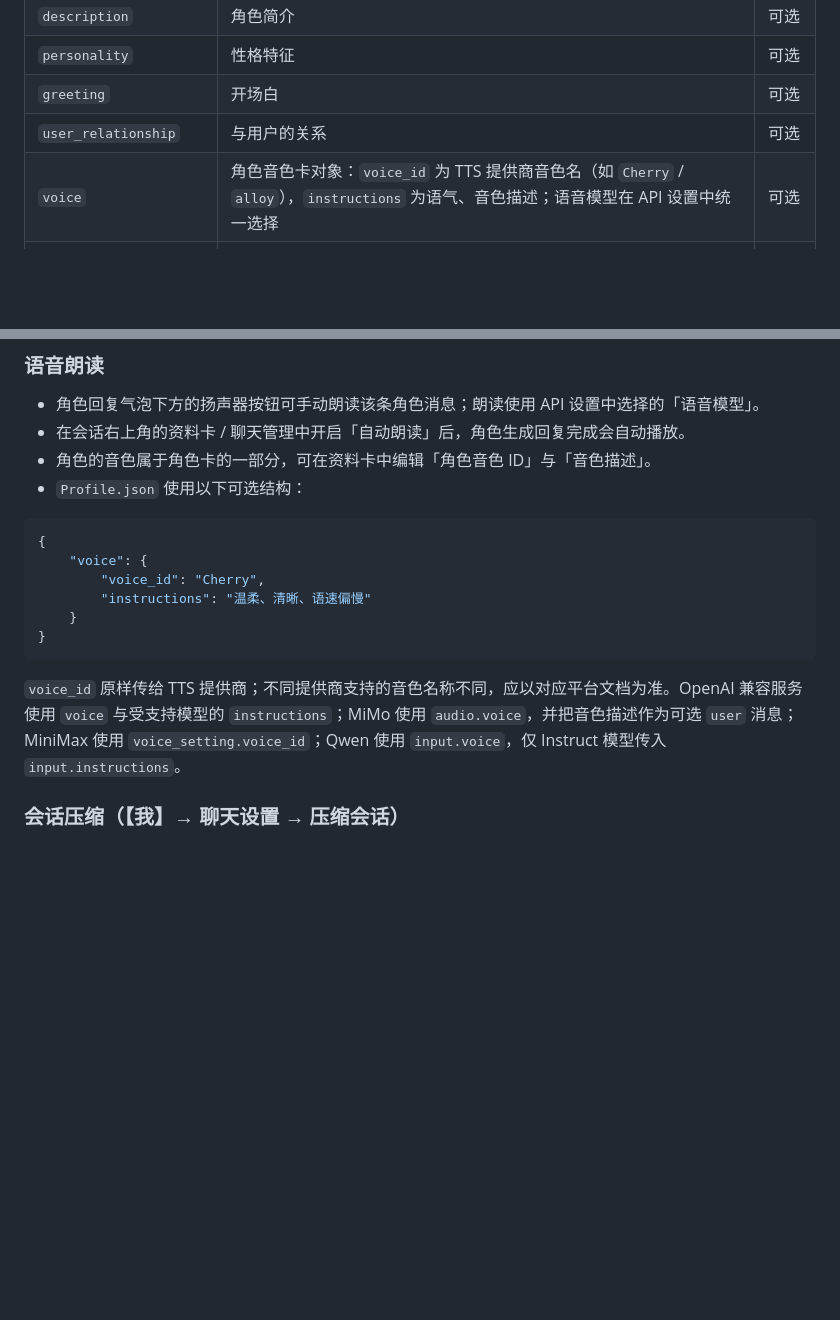
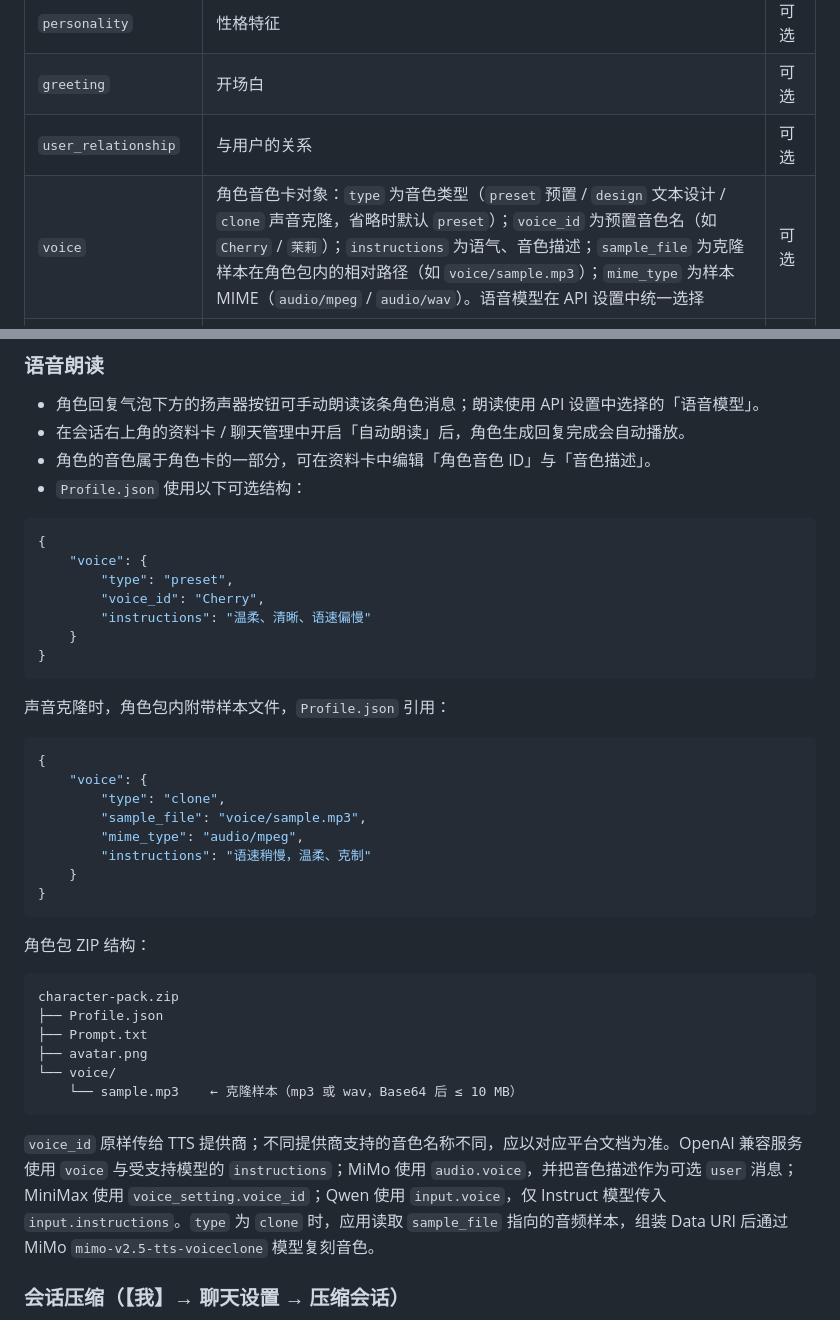
Before and after one commit to Murchey/AiChatApp, a Markdown page: README.md, 2 parts joined by grey strips. Drawn GitHub-style; blank space fills up the shorter version.

````diff
--- a/README.md
+++ b/README.md
@@ -261,7 +261,7 @@ CharactersImport/
 | `personality` | 性格特征 | 可选 |
 | `greeting` | 开场白 | 可选 |
 | `user_relationship` | 与用户的关系 | 可选 |
-| `voice` | 角色音色卡对象：`voice_id` 为 TTS 提供商音色名（如 `Cherry` / `alloy`），`instructions` 为语气、音色描述；语音模型在 API 设置中统一选择 | 可选 |
+| `voice` | 角色音色卡对象：`type` 为音色类型（`preset` 预置 / `design` 文本设计 / `clone` 声音克隆，省略时默认 `preset`）；`voice_id` 为预置音色名（如 `Cherry` / `茉莉`）；`instructions` 为语气、音色描述；`sample_file` 为克隆样本在角色包内的相对路径（如 `voice/sample.mp3`）；`mime_type` 为样本 MIME（`audio/mpeg` / `audio/wav`）。语音模型在 API 设置中统一选择 | 可选 |
 | `active_start` / `active_end` | 活跃时段，值为 `"HH:mm"`（如 `"09:00"`）；两者同时设置并生效后，在该时间段内聊天角色不会主动道别、说晚安，保持活跃；任一为空表示未设置 | 可选 |
 | `tags` | 标签数组，如 `["鸣潮","电子幽灵"]` | 可选 |
 | `avatar` | 内嵌头像（base64 字符串，存在时优先于图片文件） | 可选 |
@@ -1301,13 +1301,38 @@ flutter build apk --release --split-per-abi
 ```json
 {
     "voice": {
+        "type": "preset",
         "voice_id": "Cherry",
         "instructions": "温柔、清晰、语速偏慢"
     }
 }
 ```
 
-`voice_id` 原样传给 TTS 提供商；不同提供商支持的音色名称不同，应以对应平台文档为准。OpenAI 兼容服务使用 `voice` 与受支持模型的 `instructions`；MiMo 使用 `audio.voice`，并把音色描述作为可选 `user` 消息；MiniMax 使用 `voice_setting.voice_id`；Qwen 使用 `input.voice`，仅 Instruct 模型传入 `input.instructions`。
+声音克隆时，角色包内附带样本文件，`Profile.json` 引用：
+
+```json
+{
+    "voice": {
+        "type": "clone",
+        "sample_file": "voice/sample.mp3",
+        "mime_type": "audio/mpeg",
+        "instructions": "语速稍慢，温柔、克制"
+    }
+}
+```
+
+角色包 ZIP 结构：
+
+```text
+character-pack.zip
+├── Profile.json
+├── Prompt.txt
+├── avatar.png
+└── voice/
+    └── sample.mp3    ← 克隆样本（mp3 或 wav，Base64 后 ≤ 10 MB）
+```
+
+`voice_id` 原样传给 TTS 提供商；不同提供商支持的音色名称不同，应以对应平台文档为准。OpenAI 兼容服务使用 `voice` 与受支持模型的 `instructions`；MiMo 使用 `audio.voice`，并把音色描述作为可选 `user` 消息；MiniMax 使用 `voice_setting.voice_id`；Qwen 使用 `input.voice`，仅 Instruct 模型传入 `input.instructions`。`type` 为 `clone` 时，应用读取 `sample_file` 指向的音频样本，组装 Data URI 后通过 MiMo `mimo-v2.5-tts-voiceclone` 模型复刻音色。
 
 ### 会话压缩（【我】→ 聊天设置 → 压缩会话）
 
````
